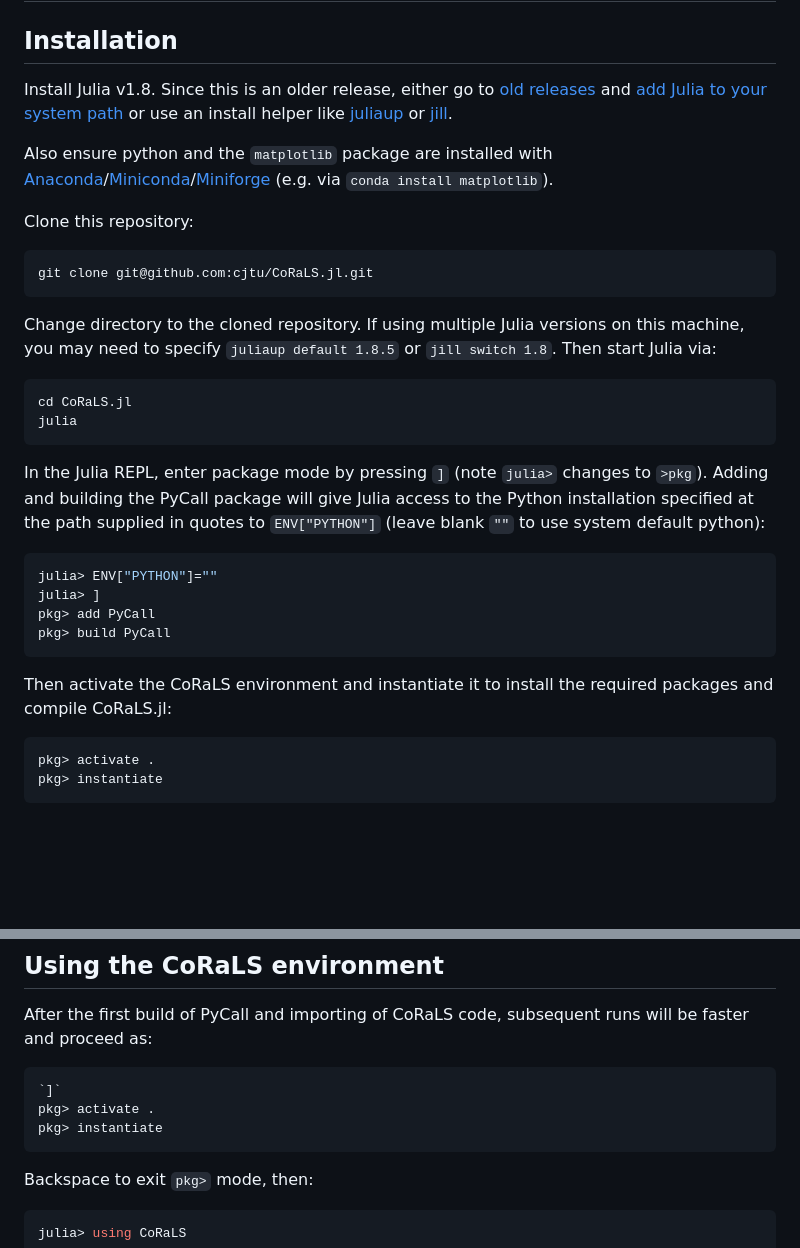
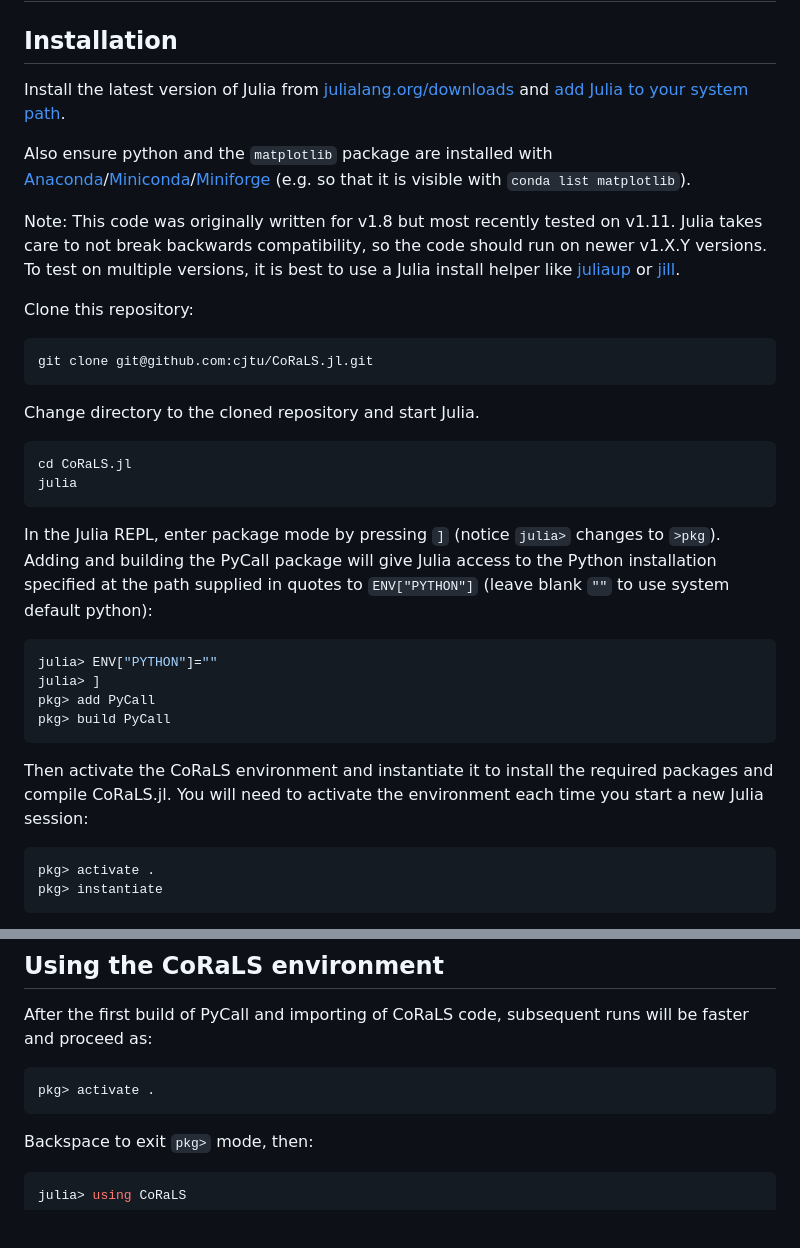
Before and after one commit to cjtu/CoRaLS.jl, a Markdown page: README.md, 2 parts joined by grey strips. GitHub-like rendering; blank space fills up the shorter version.

Commit message:
Update installation instructions for latest julia version

````diff
--- a/README.md
+++ b/README.md
@@ -6,9 +6,11 @@
 
 ## Installation
 
-Install Julia v1.8. Since this is an older release, either go to [old releases](https://julialang.org/downloads/oldreleases/) and [add Julia to your system path](https://julialang.org/downloads/platform/#optional_add_julia_to_path) or use an install helper like [juliaup](https://github.com/JuliaLang/juliaup) or [jill](https://github.com/abelsiqueira/jill).
+Install the latest version of Julia from [julialang.org/downloads](https://julialang.org/downloads/) and [add Julia to your system path](https://julialang.org/downloads/platform/#optional_add_julia_to_path).
 
-Also ensure python and the `matplotlib` package are installed with [Anaconda](https://www.anaconda.com/)/[Miniconda](https://conda.io/miniconda.html)/[Miniforge](https://github.com/conda-forge/miniforge) (e.g. via `conda install matplotlib`).
+Also ensure python and the `matplotlib` package are installed with [Anaconda](https://www.anaconda.com/)/[Miniconda](https://conda.io/miniconda.html)/[Miniforge](https://github.com/conda-forge/miniforge) (e.g. so that it is visible with `conda list matplotlib`).
+
+Note: This code was originally written for v1.8 but most recently tested on v1.11. Julia takes care to not break backwards compatibility, so the code should run on newer v1.X.Y versions. To test on multiple versions, it is best to use a Julia install helper like [juliaup](https://github.com/JuliaLang/juliaup) or [jill](https://github.com/abelsiqueira/jill).
 
 Clone this repository:
 
@@ -16,14 +18,14 @@ Clone this repository:
 git clone git@github.com:cjtu/CoRaLS.jl.git
 ```
 
-Change directory to the cloned repository. If using multiple Julia versions on this machine, you may need to specify `juliaup default 1.8.5` or `jill switch 1.8`. Then start Julia via:
+Change directory to the cloned repository and start Julia.
 
 ```sh
 cd CoRaLS.jl
 julia
 ```
 
-In the Julia REPL, enter package mode by pressing `]` (note `julia>` changes to `>pkg`). Adding and building the PyCall package will give Julia access to the Python installation specified at the path supplied in quotes to `ENV["PYTHON"]` (leave blank `""` to use system default python):
+In the Julia REPL, enter package mode by pressing `]` (notice `julia>` changes to `>pkg`). Adding and building the PyCall package will give Julia access to the Python installation specified at the path supplied in quotes to `ENV["PYTHON"]` (leave blank `""` to use system default python):
 
 ```julia
 julia> ENV["PYTHON"]=""
@@ -32,7 +34,7 @@ pkg> add PyCall
 pkg> build PyCall
 ```
 
-Then activate the CoRaLS environment and instantiate it to install the required packages and compile CoRaLS.jl:
+Then activate the CoRaLS environment and instantiate it to install the required packages and compile CoRaLS.jl. You will need to activate the environment each time you start a new Julia session:
 
 ```julia
 pkg> activate .
@@ -64,9 +66,7 @@ julia> exit()
 After the first build of PyCall and importing of CoRaLS code, subsequent runs will be faster and proceed as:
 
 ```julia
-`]`
 pkg> activate .
-pkg> instantiate
 ```
 
 Backspace to exit `pkg>` mode, then:
````
